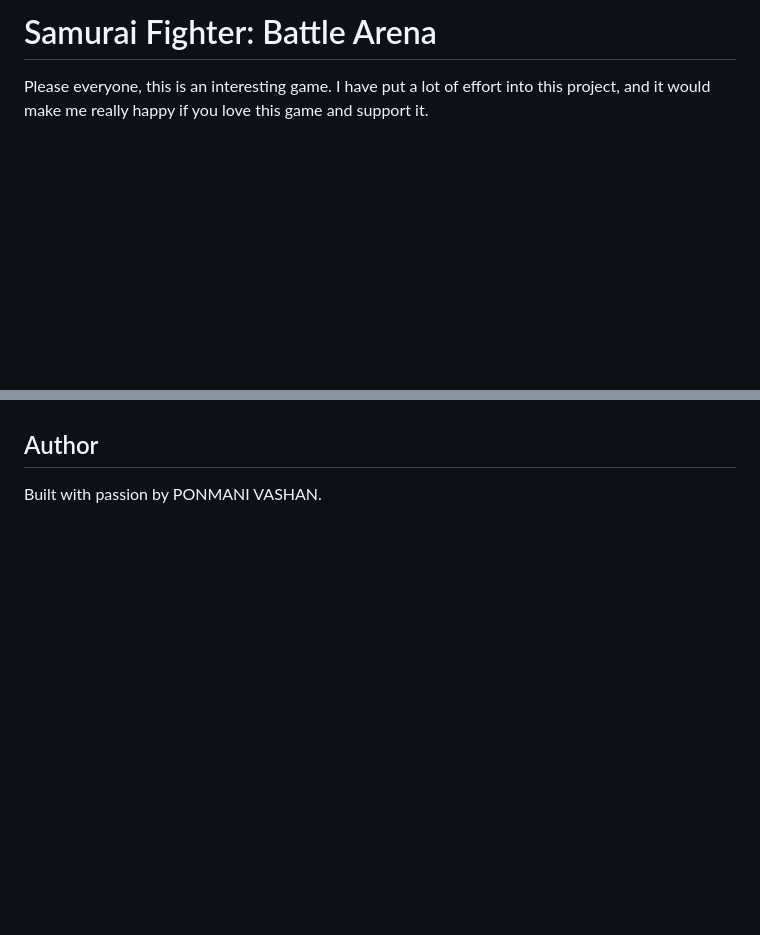
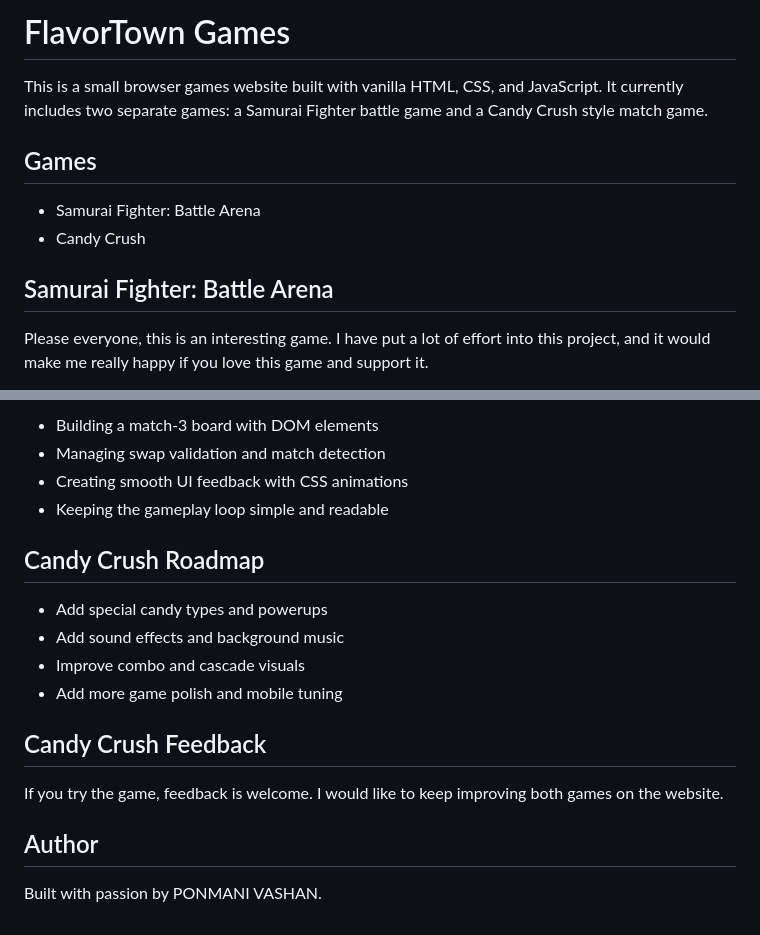
Before and after one commit to ponmanivasahan/Gaming, a Markdown page: README.md, 2 parts joined by grey strips. Drawn GitHub-style; blank space fills up the shorter version.

```diff
--- a/README.md
+++ b/README.md
@@ -1,4 +1,13 @@
-# Samurai Fighter: Battle Arena
+# FlavorTown Games
+
+This is a small browser games website built with vanilla HTML, CSS, and JavaScript. It currently includes two separate games: a Samurai Fighter battle game and a Candy Crush style match game.
+
+## Games
+
+- Samurai Fighter: Battle Arena
+- Candy Crush
+
+## Samurai Fighter: Battle Arena
 
 Please everyone, this is an interesting game. I have put a lot of effort into this project, and it would make me really happy if you love  this game and support it.
 
@@ -118,3 +190,19 @@ If you play the game, feedback is always welcome. If you enjoyed it, starring th
+- Building a match-3 board with DOM elements
+- Managing swap validation and match detection
+- Creating smooth UI feedback with CSS animations
+- Keeping the gameplay loop simple and readable
+
+## Candy Crush Roadmap
+
+- Add special candy types and powerups
+- Add sound effects and background music
+- Improve combo and cascade visuals
+- Add more game polish and mobile tuning
+
+## Candy Crush Feedback
+
+If you try the game, feedback is welcome. I would like to keep improving both games on the website.
+
 ## Author
 
 Built with passion by PONMANI VASHAN.
```
Also changed, not shown: other parts of README.md (+63 -0 lines).
